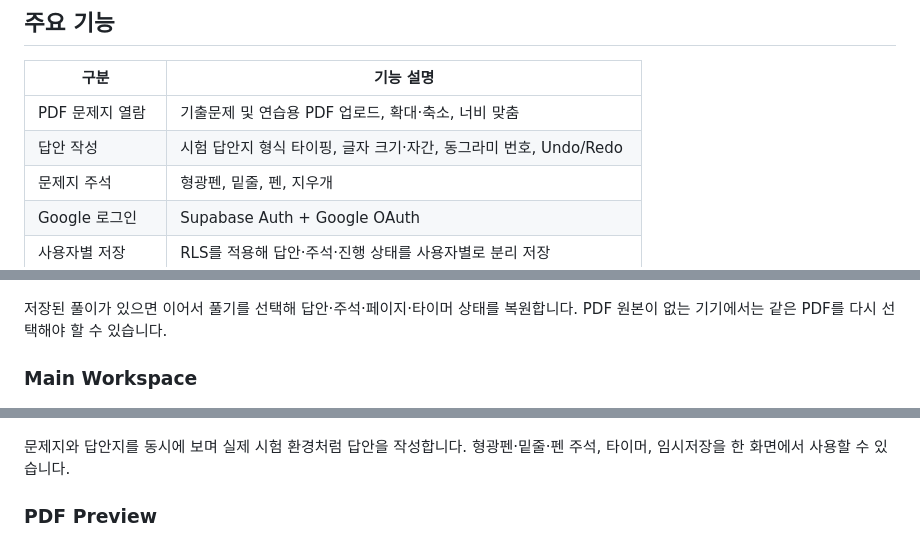
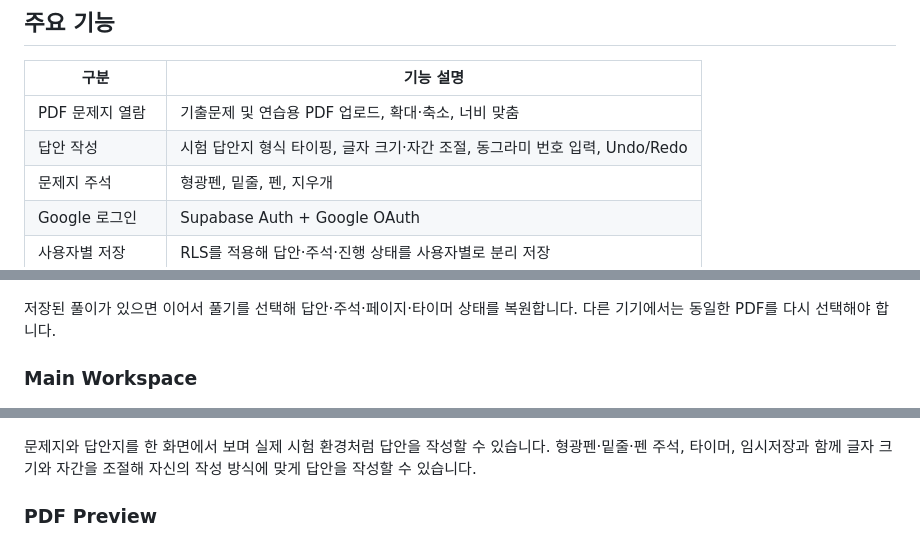
Before and after one commit to minwookim5433/cpa-audit-workspace, a Markdown page: README.md, 3 parts joined by grey strips. Drawn GitHub-style.

```diff
--- a/README.md
+++ b/README.md
@@ -44,7 +44,7 @@ CPA 회계감사 기출문제를 반복해서 연습하는 과정에서 손으
 | 구분 | 기능 설명 |
 |---|---|
 | PDF 문제지 열람 | 기출문제 및 연습용 PDF 업로드, 확대·축소, 너비 맞춤 |
-| 답안 작성 | 시험 답안지 형식 타이핑, 글자 크기·자간, 동그라미 번호, Undo/Redo |
+| 답안 작성 | 시험 답안지 형식 타이핑, 글자 크기·자간 조절, 동그라미 번호 입력, Undo/Redo |
 | 문제지 주석 | 형광펜, 밑줄, 펜, 지우개 |
 | Google 로그인 | Supabase Auth + Google OAuth |
 | 사용자별 저장 | RLS를 적용해 답안·주석·진행 상태를 사용자별로 분리 저장 |
@@ -148,13 +148,13 @@ Google 계정으로 로그인해 개인별 풀이 기록을 사용합니다. Sup
 
 ![Resume Workspace](docs/images/resume-workspace.png)
 
-저장된 풀이가 있으면 이어서 풀기를 선택해 답안·주석·페이지·타이머 상태를 복원합니다. PDF 원본이 없는 기기에서는 같은 PDF를 다시 선택해야 할 수 있습니다.
+저장된 풀이가 있으면 이어서 풀기를 선택해 답안·주석·페이지·타이머 상태를 복원합니다. 다른 기기에서는 동일한 PDF를 다시 선택해야 합니다.
 
 ### Main Workspace
 
 ![Main Workspace](docs/images/main-workspace.png)
 
-문제지와 답안지를 동시에 보며 실제 시험 환경처럼 답안을 작성합니다. 형광펜·밑줄·펜 주석, 타이머, 임시저장을 한 화면에서 사용할 수 있습니다.
+문제지와 답안지를 한 화면에서 보며 실제 시험 환경처럼 답안을 작성할 수 있습니다. 형광펜·밑줄·펜 주석, 타이머, 임시저장과 함께 글자 크기와 자간을 조절해 자신의 작성 방식에 맞게 답안을 작성할 수 있습니다.
 
 ### PDF Preview
 
```
